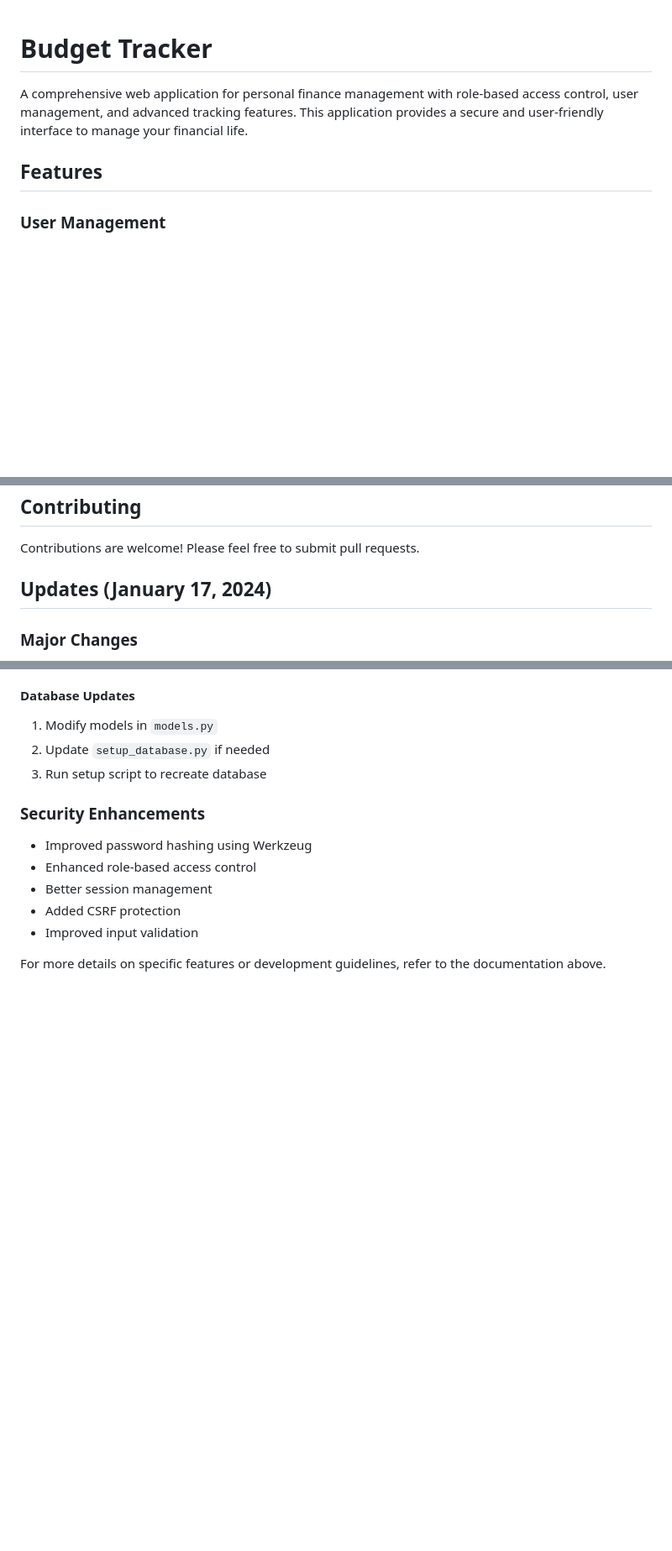
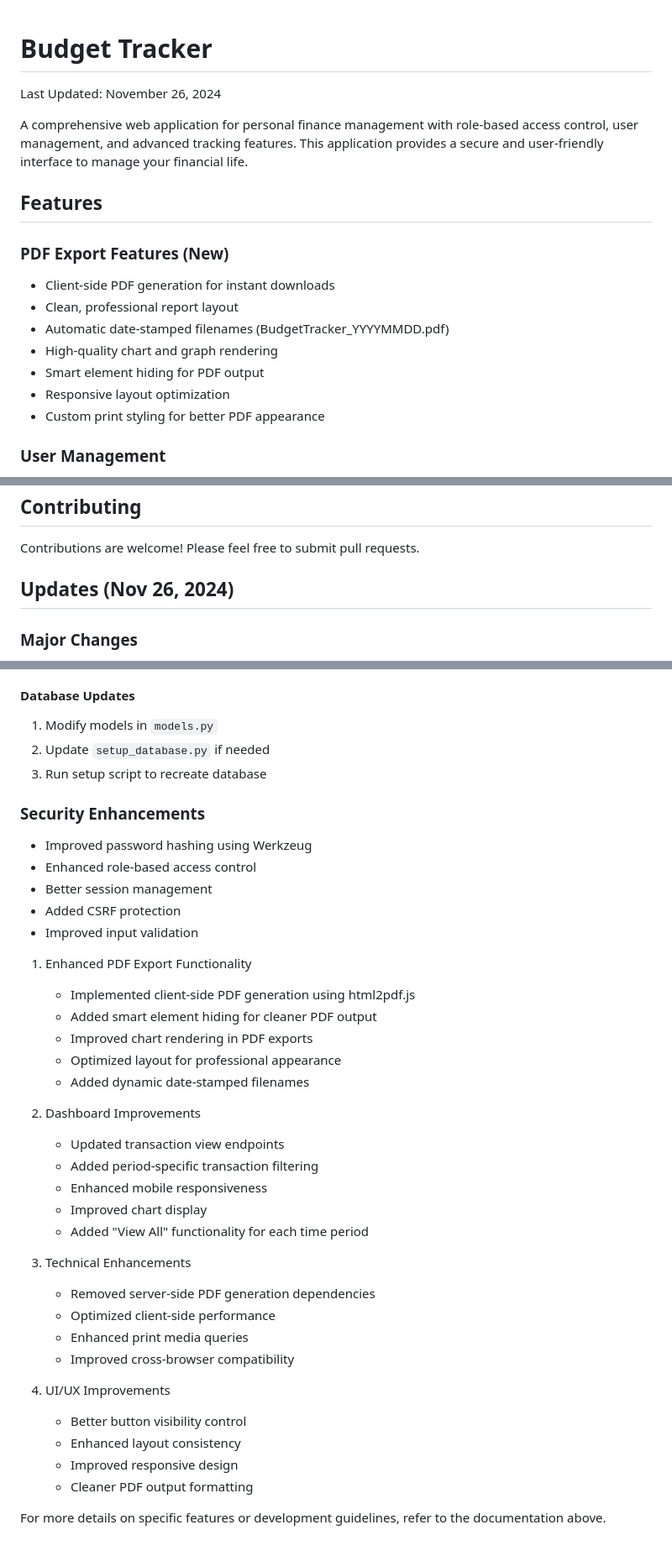
Before and after one commit to thannasudhir9/BudgetTrackerAI, a Markdown page: README.md, 3 parts joined by grey strips. Shown at 84% size. Drawn GitHub-style; blank space fills up the shorter version.

```diff
--- a/README.md
+++ b/README.md
@@ -1,8 +1,18 @@
 # Budget Tracker
+Last Updated: November 26, 2024
 
 A comprehensive web application for personal finance management with role-based access control, user management, and advanced tracking features. This application provides a secure and user-friendly interface to manage your financial life.
 
 ## Features
+
+### PDF Export Features (New)
+- Client-side PDF generation for instant downloads
+- Clean, professional report layout
+- Automatic date-stamped filenames (BudgetTracker_YYYYMMDD.pdf)
+- High-quality chart and graph rendering
+- Smart element hiding for PDF output
+- Responsive layout optimization
+- Custom print styling for better PDF appearance
 
 ### User Management
 - Role-based access control (NORMAL, PRO, ADMIN, SUPER_ADMIN)
@@ -408,7 +420,7 @@ The application follows a modular architecture:
 
 Contributions are welcome! Please feel free to submit pull requests.
 
-## Updates (January 17, 2024)
+## Updates (Nov 26, 2024)
 
 ### Major Changes
 1. Reorganized project structure for better modularity
@@ -550,4 +562,31 @@ python app.py
 - Added CSRF protection
 - Improved input validation
 
+
+1. Enhanced PDF Export Functionality
+   - Implemented client-side PDF generation using html2pdf.js
+   - Added smart element hiding for cleaner PDF output
+   - Improved chart rendering in PDF exports
+   - Optimized layout for professional appearance
+   - Added dynamic date-stamped filenames
+
+2. Dashboard Improvements
+   - Updated transaction view endpoints
+   - Added period-specific transaction filtering
+   - Enhanced mobile responsiveness
+   - Improved chart display
+   - Added "View All" functionality for each time period
+
+3. Technical Enhancements
+   - Removed server-side PDF generation dependencies
+   - Optimized client-side performance
+   - Enhanced print media queries
+   - Improved cross-browser compatibility
+
+4. UI/UX Improvements
+   - Better button visibility control
+   - Enhanced layout consistency
+   - Improved responsive design
+   - Cleaner PDF output formatting
+
 For more details on specific features or development guidelines, refer to the documentation above.
```
Also changed, not shown: other parts of README.md (+2 -0 lines).
